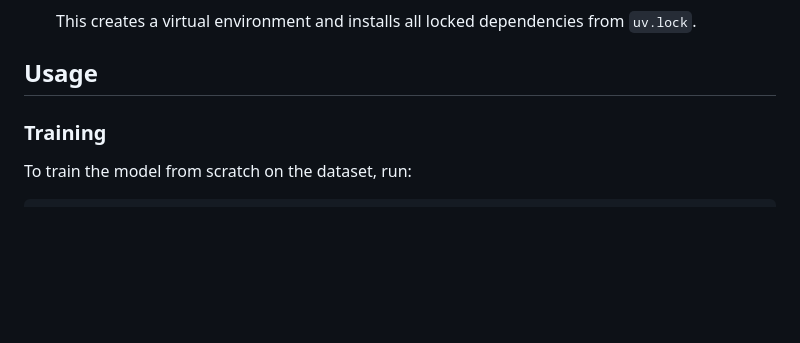
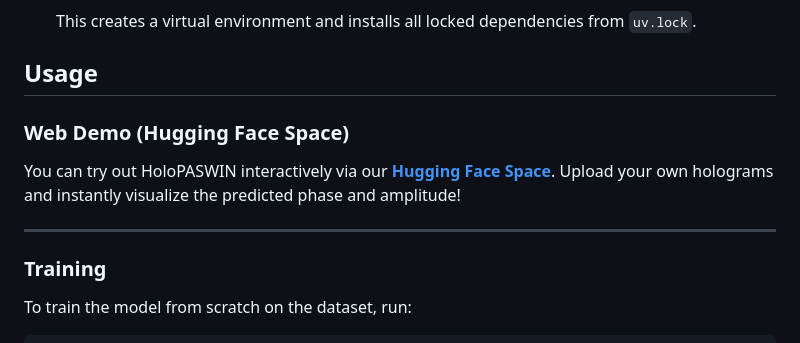
Before and after one commit to electricalgorithm/holopaswin, a Markdown page: README.md, the part around one of its changes. GitHub-like rendering; blank space fills up the shorter version.

Commit message:
docs: add Hugging Face Space demo info

```diff
--- a/README.md
+++ b/README.md
@@ -45,6 +46,12 @@ This project uses [uv](https://github.com/astral-sh/uv) for fast and reliable de
     This creates a virtual environment and installs all locked dependencies from `uv.lock`.
 
 ## Usage
+
+### Web Demo (Hugging Face Space)
+
+You can try out HoloPASWIN interactively via our **[Hugging Face Space](https://huggingface.co/spaces/gokhankocmarli/holopaswin-v3-space)**. Upload your own holograms and instantly visualize the predicted phase and amplitude!
+
+---
 
 ### Training
 
```
Also changed, not shown: other parts of README.md (+1 -0 lines).
